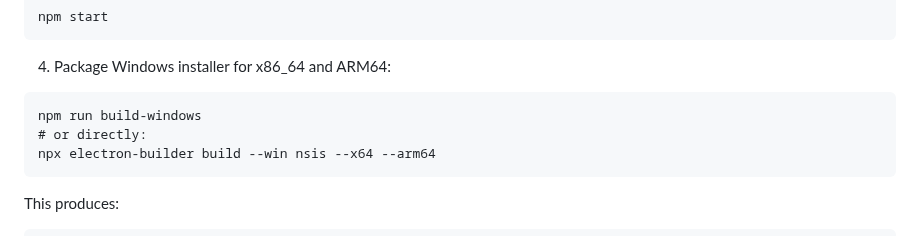
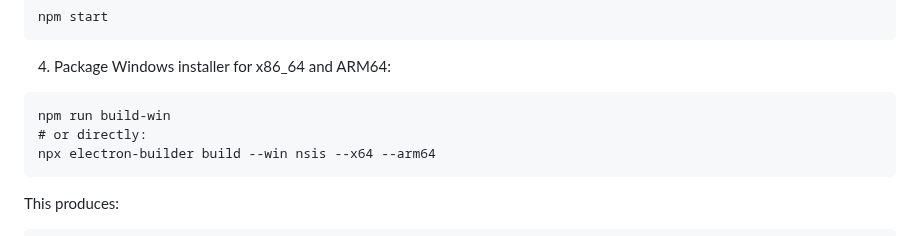
Before and after one commit to draftysumo/SumoTube, a Markdown page: README.md, the part around the change. Rendered like a GitHub page.

````diff
--- a/README.md
+++ b/README.md
@@ -166,7 +166,7 @@ npm start
 4. Package Windows installer for x86_64 and ARM64:
 
 ```
-npm run build-windows
+npm run build-win
 # or directly:
 npx electron-builder build --win nsis --x64 --arm64
 ```
````
